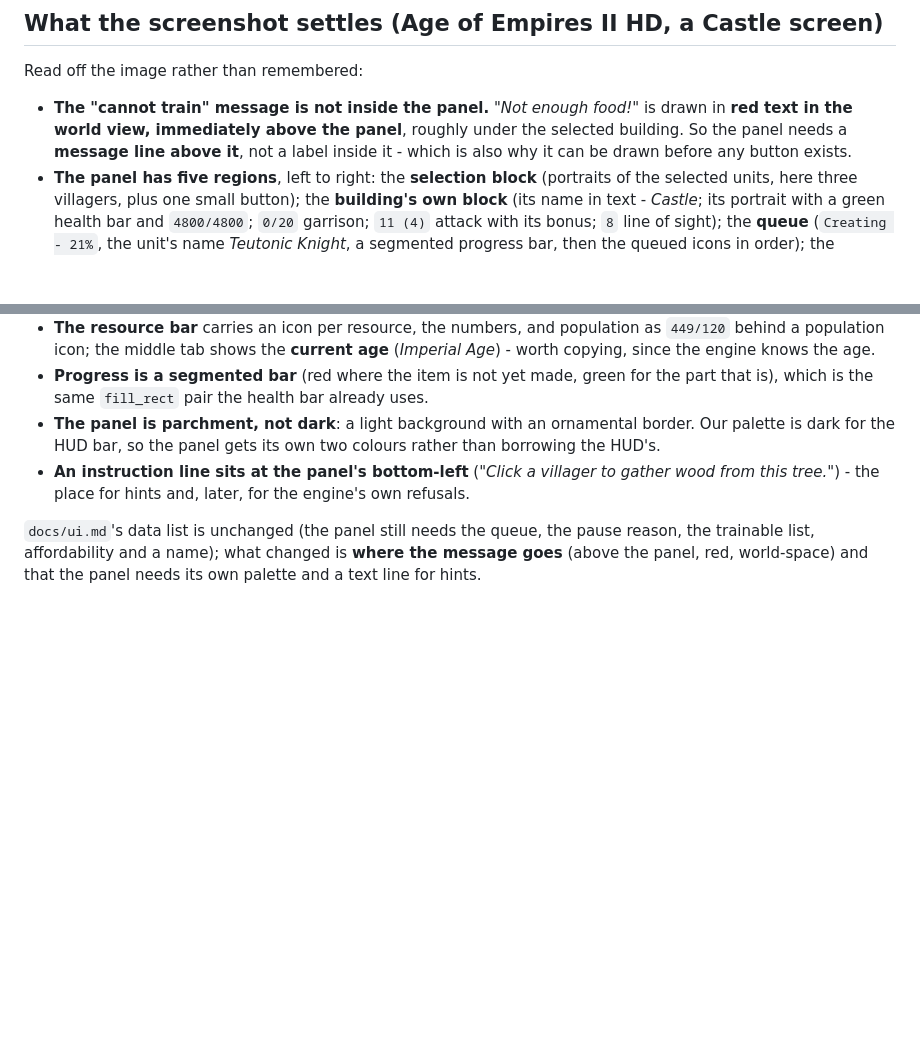
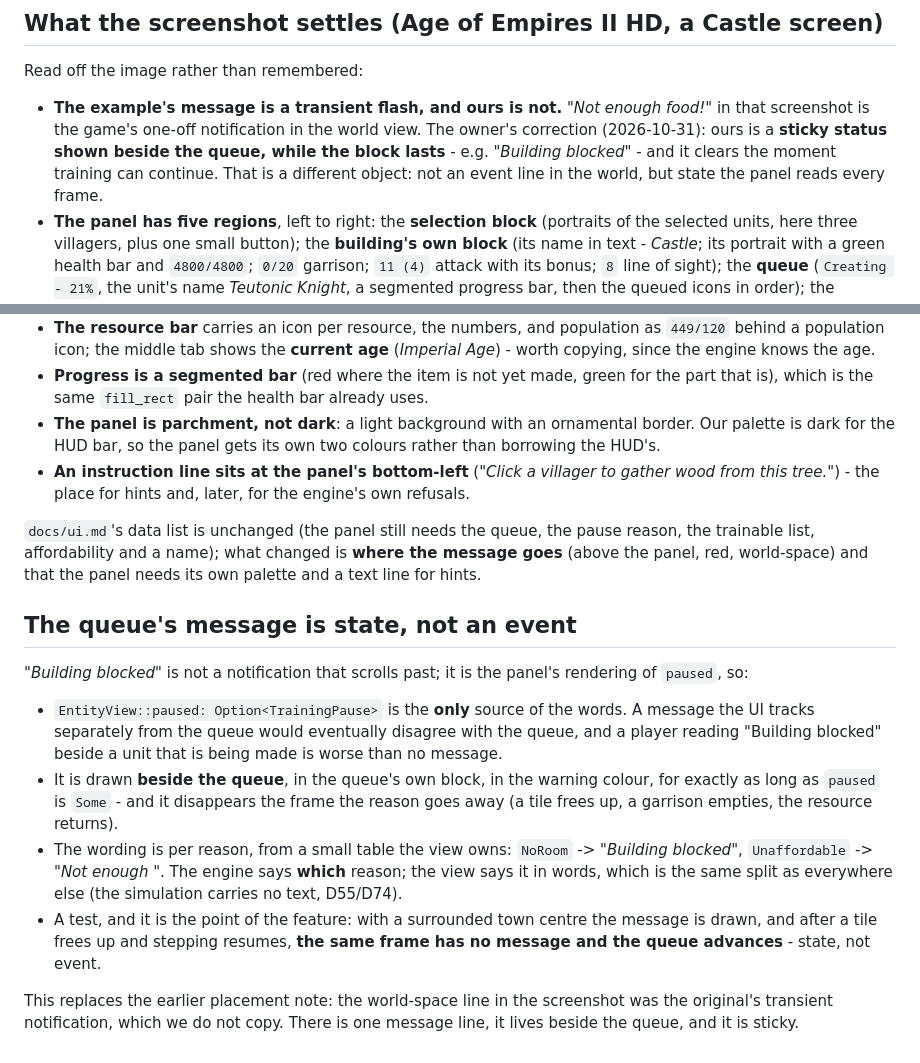
Before and after one commit to Rodelero1/ruage, a Markdown page: docs/ui.md, 2 parts joined by grey strips. GitHub-like rendering; blank space fills up the shorter version.

Commit message:
docs: the queue's message is sticky state beside the queue, not a transient flash
The owner's correction to my reading of the example: 'Not enough food' in the
screenshot is the game's one-off notification, while ours is a persistent status
- e.g. 'Building blocked' - drawn beside the queue for as long as training is
blocked and cleared the frame it can continue. So EntityView::paused is the only
source of the words, the view owns only the wording per reason, and the test is
that the same frame that resumes has no message.

```diff
--- a/docs/ui.md
+++ b/docs/ui.md
@@ -84,9 +84,10 @@ a queue and a reason, no message can be drawn and no rule can be tested.
 
 Read off the image rather than remembered:
 
-- **The "cannot train" message is not inside the panel.** *"Not enough food!"* is drawn in **red text in the world view,
-  immediately above the panel**, roughly under the selected building. So the panel needs a **message line above it**, not a
-  label inside it - which is also why it can be drawn before any button exists.
+- **The example's message is a transient flash, and ours is not.** *"Not enough food!"* in that screenshot is the game's
+  one-off notification in the world view. The owner's correction (2026-10-31): ours is a **sticky status shown beside the
+  queue, while the block lasts** - e.g. *"Building blocked"* - and it clears the moment training can continue. That is a
+  different object: not an event line in the world, but state the panel reads every frame.
 - **The panel has five regions**, left to right: the **selection block** (portraits of the selected units, here three
   villagers, plus one small button); the **building's own block** (its name in text - *Castle*; its portrait with a green
   health bar and `4800/4800`; `0/20` garrison; `11 (4)` attack with its bonus; `8` line of sight); the **queue**
@@ -105,3 +106,21 @@ Read off the image rather than remembered:
 `docs/ui.md`'s data list is unchanged (the panel still needs the queue, the pause reason, the trainable list,
 affordability and a name); what changed is **where the message goes** (above the panel, red, world-space) and that the
 panel needs its own palette and a text line for hints.
+
+## The queue's message is state, not an event
+
+*"Building blocked"* is not a notification that scrolls past; it is the panel's rendering of `paused`, so:
+
+- `EntityView::paused: Option<TrainingPause>` is the **only** source of the words. A message the UI tracks separately from
+  the queue would eventually disagree with the queue, and a player reading "Building blocked" beside a unit that is being
+  made is worse than no message.
+- It is drawn **beside the queue**, in the queue's own block, in the warning colour, for exactly as long as `paused` is
+  `Some` - and it disappears the frame the reason goes away (a tile frees up, a garrison empties, the resource returns).
+- The wording is per reason, from a small table the view owns: `NoRoom` -> *"Building blocked"*, `Unaffordable` ->
+  *"Not enough <resource>"*. The engine says **which** reason; the view says it in words, which is the same split as
+  everywhere else (the simulation carries no text, D55/D74).
+- A test, and it is the point of the feature: with a surrounded town centre the message is drawn, and after a tile frees up
+  and stepping resumes, **the same frame has no message and the queue advances** - state, not event.
+
+This replaces the earlier placement note: the world-space line in the screenshot was the original's transient notification,
+which we do not copy. There is one message line, it lives beside the queue, and it is sticky.
```
